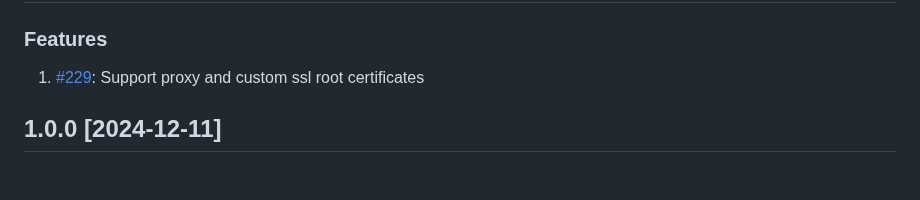
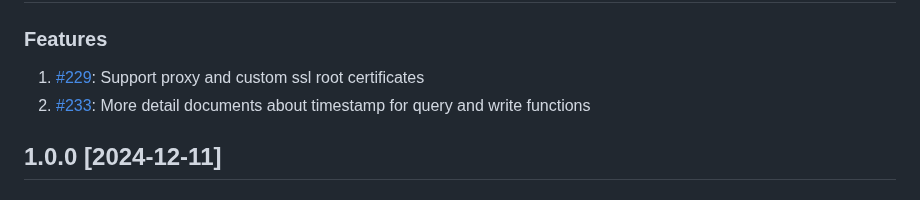
Before and after one commit to InfluxCommunity/influxdb3-java, a Markdown page: CHANGELOG.md, the part around the change. GitHub-like rendering.

Commit message:
chore: CHANGELOG.md

```diff
--- a/CHANGELOG.md
+++ b/CHANGELOG.md
@@ -3,6 +3,7 @@
 ### Features
 
 1. [#229](https://github.com/InfluxCommunity/influxdb3-java/pull/229): Support proxy and custom ssl root certificates
+2. [#233](https://github.com/InfluxCommunity/influxdb3-java/pull/233): More detail documents about timestamp for query and write functions
 
 ## 1.0.0 [2024-12-11]
 
```
